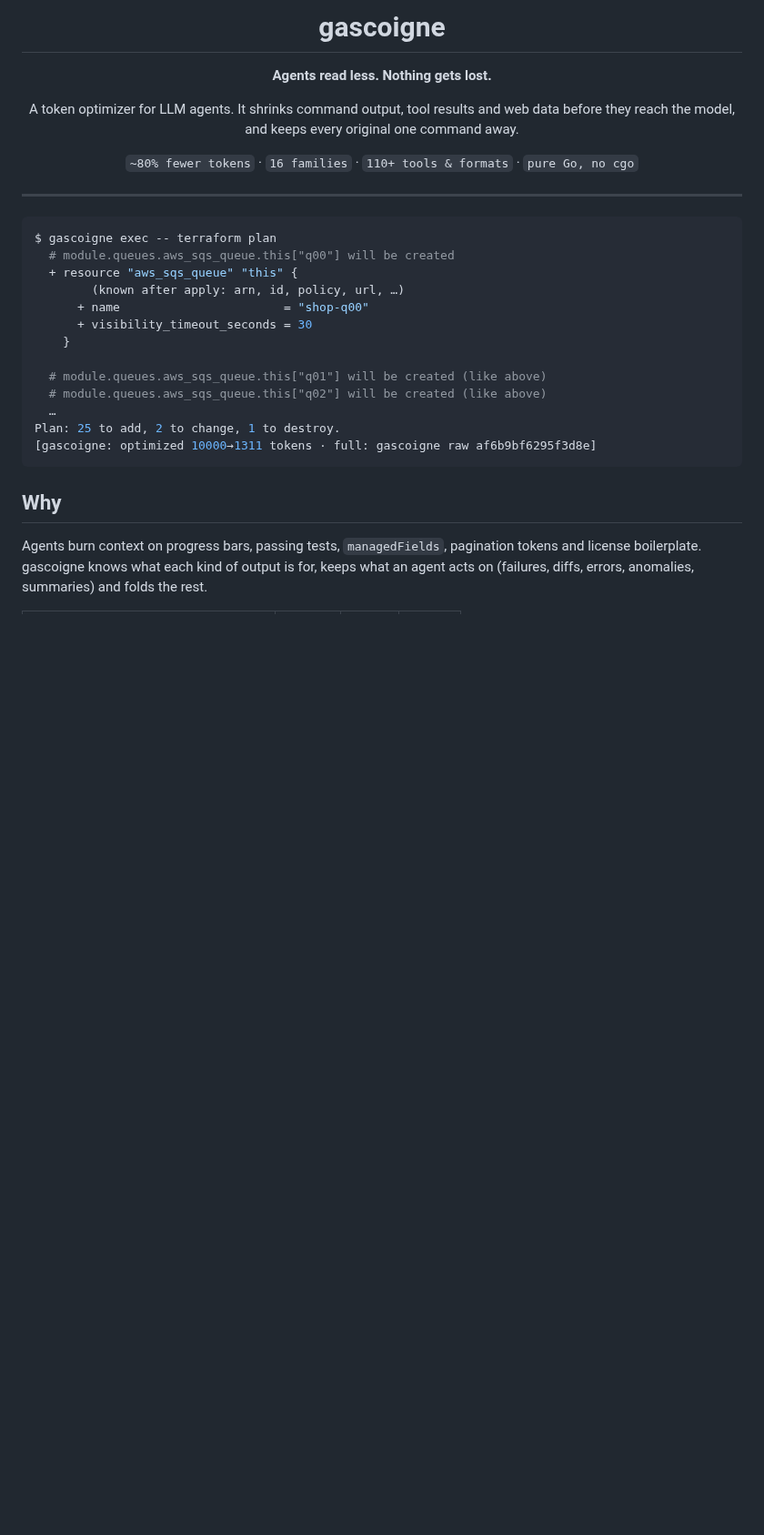
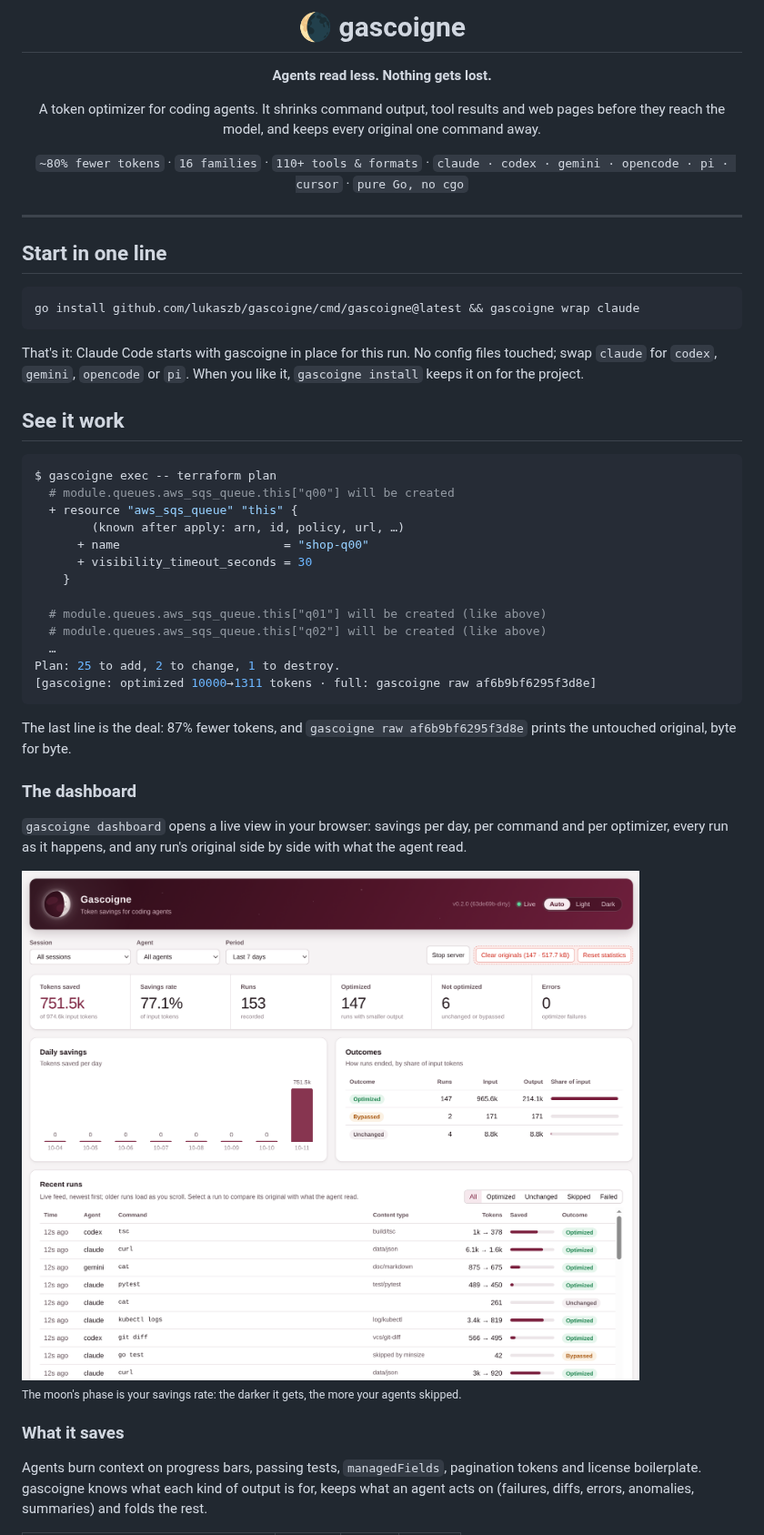
Before and after one commit to gascoigne-ai/gascoigne-cli, a Markdown page: README.md, the part around one of its changes. Shown at 91% size. Rendered like a GitHub page; pictures changed too: docs/images/dashboard-light.png (added); blank space fills up the shorter version.

````diff
--- a/README.md
+++ b/README.md
@@ -1,17 +1,29 @@
 <div align="center">
 
-# gascoigne
+# 🌘 gascoigne
 
 **Agents read less. Nothing gets lost.**
 
-A token optimizer for LLM agents. It shrinks command output, tool results and web data
+A token optimizer for coding agents. It shrinks command output, tool results and web pages
 before they reach the model, and keeps every original one command away.
 
-`~80% fewer tokens` · `16 families` · `110+ tools & formats` · `pure Go, no cgo`
+`~80% fewer tokens` · `16 families` · `110+ tools & formats` · `claude · codex · gemini · opencode · pi · cursor` · `pure Go, no cgo`
 
 </div>
 
 ---
+
+## Start in one line
+
+```sh
+go install github.com/lukaszb/gascoigne/cmd/gascoigne@latest && gascoigne wrap claude
+```
+
+That's it: Claude Code starts with gascoigne in place for this run. No config files touched;
+swap `claude` for `codex`, `gemini`, `opencode` or `pi`. When you like it, `gascoigne install`
+keeps it on for the project.
+
+## See it work
 
 ```console
 $ gascoigne exec -- terraform plan
@@ -29,7 +41,22 @@ Plan: 25 to add, 2 to change, 1 to destroy.
 [gascoigne: optimized 10000→1311 tokens · full: gascoigne raw af6b9bf6295f3d8e]
 ```
 
-## Why
+The last line is the deal: 87% fewer tokens, and `gascoigne raw af6b9bf6295f3d8e` prints the
+untouched original, byte for byte.
+
+### The dashboard
+
+`gascoigne dashboard` opens a live view in your browser: savings per day, per command and per
+optimizer, every run as it happens, and any run's original side by side with what the agent read.
+
+<picture>
+  <source media="(prefers-color-scheme: dark)" srcset="docs/images/dashboard-dark.png">
+  <img alt="gascoigne dashboard: tokens saved, savings rate, daily savings, outcomes and a live feed of recent runs" src="docs/images/dashboard-light.png">
+</picture>
+
+<sub>The moon's phase is your savings rate: the darker it gets, the more your agents skipped.</sub>
+
+### What it saves
 
 Agents burn context on progress bars, passing tests, `managedFields`, pagination tokens and
 license boilerplate. gascoigne knows what each kind of output is for, keeps what an agent acts
````
Also changed, not shown: other parts of README.md (+86 -22 lines), docs/images/dashboard-dark.png (added).
